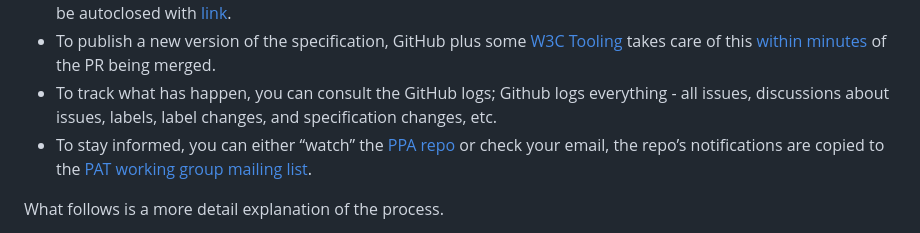
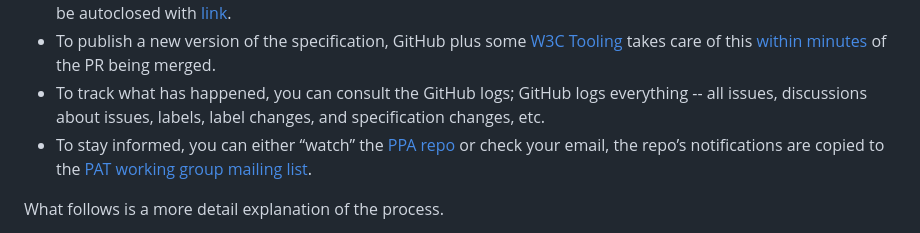
Before and after one commit to w3c/ppa, a Markdown page: process.md, the part around the change. GitHub-like rendering.

Commit message:
Fix grammar
Co-authored-by: Andrew Paseltiner <apaseltiner@google.com>

```diff
--- a/process.md
+++ b/process.md
@@ -5,7 +5,7 @@ The PAT working group will use a process similar to others that have employed a
 * To suggest a change, you generate a [Pull Request](https://docs.github.com/en/pull-requests/collaborating-with-pull-requests/proposing-changes-to-your-work-with-pull-requests/creating-a-pull-request).  “Discussions” about specific wording changes for a Pull Request occur on/in the PR.
 * To make a change, editors and, in rare circumstances, Chairs “merge” the Pull Request; issues related to PRs will be autoclosed with [link](https://docs.github.com/en/issues/tracking-your-work-with-issues/using-issues/linking-a-pull-request-to-an-issue).
 * To publish a new version of the specification, GitHub plus some [W3C Tooling](https://github.com/w3c/echidna?tab=readme-ov-file) takes care of this [within minutes](https://www.w3.org/2021/03/18-echidna/?full#1) of the PR being merged.
-* To track what has happen, you can consult the GitHub logs; Github logs everything - all issues, discussions about issues, labels, label changes, and specification changes, etc.
+* To track what has happened, you can consult the GitHub logs; GitHub logs everything -- all issues, discussions about issues, labels, label changes, and specification changes, etc.
 * To stay informed, you can either “watch” the [PPA repo](https://github.com/w3c/ppa) or check your email, the repo’s notifications are copied to the [PAT working group mailing list](https://lists.w3.org/Archives/Public/public-patwg/).
 
 What follows is a more detail explanation of the process.
```
